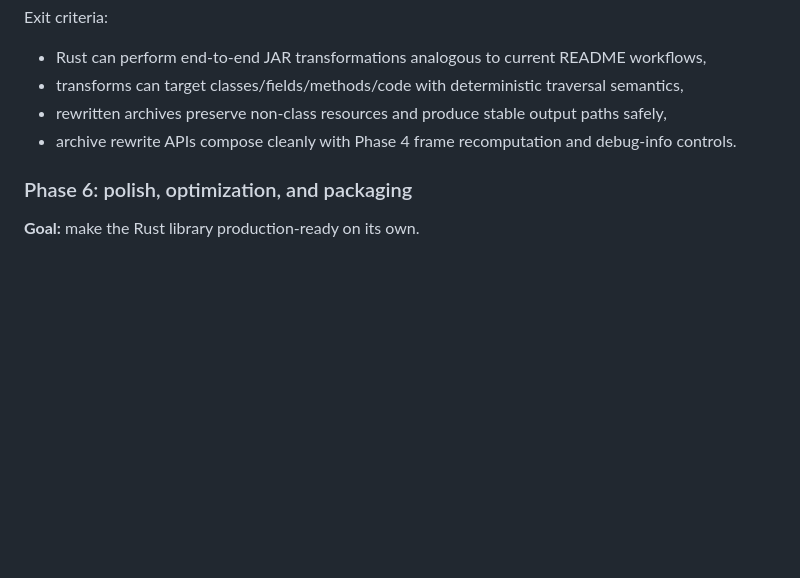
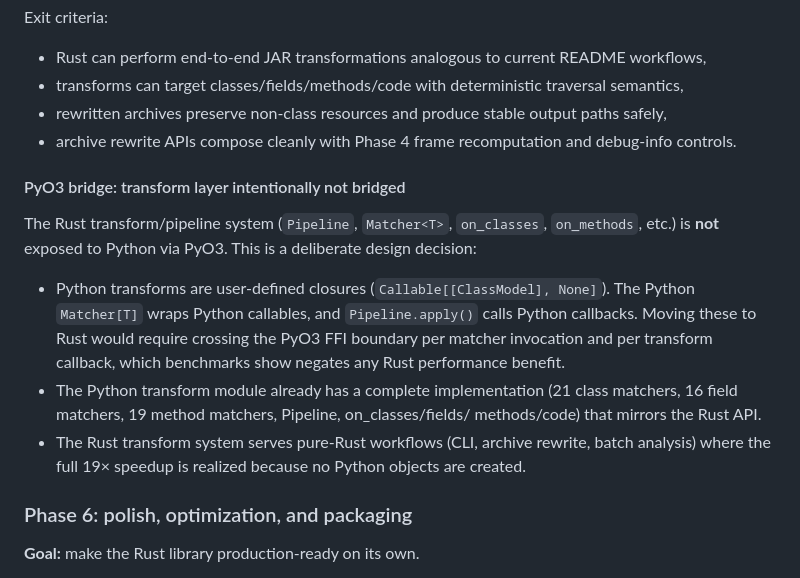
Before and after one commit to smithtrenton/pytecode, a Markdown page: docs/design/pytecode-rust-design.md, the part around the change. Drawn GitHub-style; blank space fills up the shorter version.

```diff
--- a/docs/design/pytecode-rust-design.md
+++ b/docs/design/pytecode-rust-design.md
@@ -396,6 +396,24 @@ Exit criteria:
 - rewritten archives preserve non-class resources and produce stable output paths safely,
 - archive rewrite APIs compose cleanly with Phase 4 frame recomputation and debug-info controls.
 
+#### PyO3 bridge: transform layer intentionally not bridged
+
+The Rust transform/pipeline system (`Pipeline`, `Matcher<T>`, `on_classes`,
+`on_methods`, etc.) is **not** exposed to Python via PyO3.  This is a deliberate
+design decision:
+
+- Python transforms are user-defined closures (`Callable[[ClassModel], None]`).
+  The Python `Matcher[T]` wraps Python callables, and `Pipeline.apply()` calls
+  Python callbacks.  Moving these to Rust would require crossing the PyO3 FFI
+  boundary per matcher invocation and per transform callback, which benchmarks
+  show negates any Rust performance benefit.
+- The Python transform module already has a complete implementation (21 class
+  matchers, 16 field matchers, 19 method matchers, Pipeline, on_classes/fields/
+  methods/code) that mirrors the Rust API.
+- The Rust transform system serves pure-Rust workflows (CLI, archive rewrite,
+  batch analysis) where the full 19× speedup is realized because no Python
+  objects are created.
+
 ### Phase 6: polish, optimization, and packaging
 
 **Goal:** make the Rust library production-ready on its own.
```
Also changed, not shown: docs/benchmarks.md (added, +71 -0 lines).
